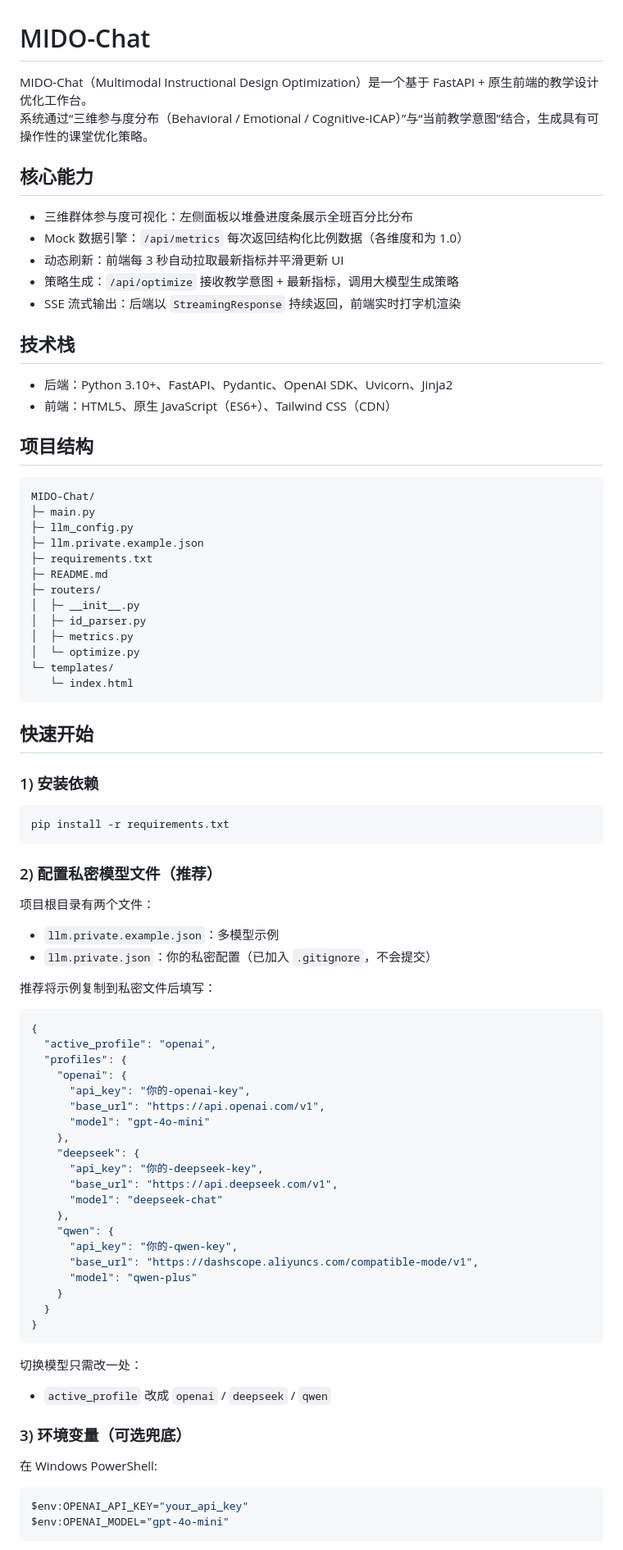
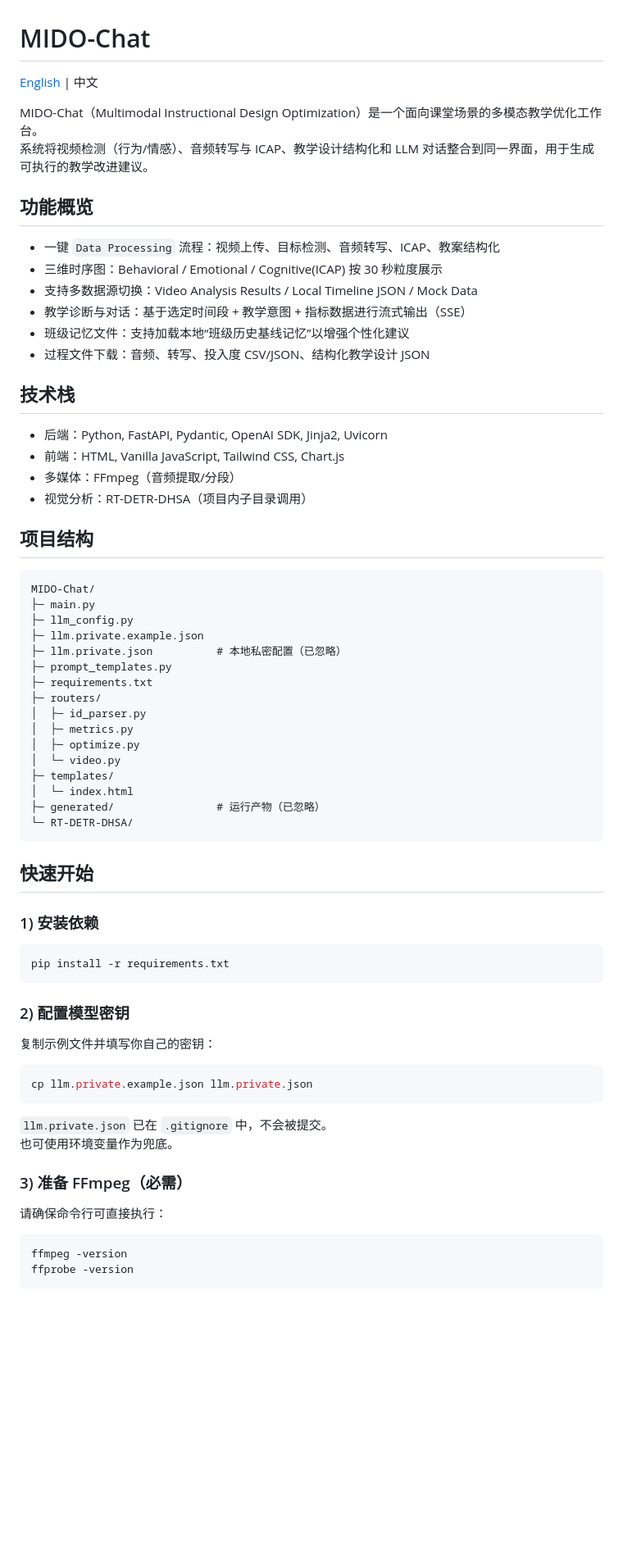
Before and after one commit to fyf1439610997/MIDO-Chat, a Markdown page: README.md, the part around one of its changes. Shown at 82% size. Drawn GitHub-style; blank space fills up the shorter version.

````diff
--- a/README.md
+++ b/README.md
@@ -1,20 +1,25 @@
 # MIDO-Chat
 
-MIDO-Chat（Multimodal Instructional Design Optimization）是一个基于 FastAPI + 原生前端的教学设计优化工作台。
-系统通过“三维参与度分布（Behavioral / Emotional / Cognitive-ICAP）”与“当前教学意图”结合，生成具有可操作性的课堂优化策略。
+[English](./README_EN.md) | 中文
 
-## 核心能力
+MIDO-Chat（Multimodal Instructional Design Optimization）是一个面向课堂场景的多模态教学优化工作台。
+系统将视频检测（行为/情感）、音频转写与 ICAP、教学设计结构化和 LLM 对话整合到同一界面，用于生成可执行的教学改进建议。
 
-- 三维群体参与度可视化：左侧面板以堆叠进度条展示全班百分比分布
-- Mock 数据引擎：`/api/metrics` 每次返回结构化比例数据（各维度和为 1.0）
-- 动态刷新：前端每 3 秒自动拉取最新指标并平滑更新 UI
-- 策略生成：`/api/optimize` 接收教学意图 + 最新指标，调用大模型生成策略
-- SSE 流式输出：后端以 `StreamingResponse` 持续返回，前端实时打字机渲染
+## 功能概览
+
+- 一键 `Data Processing` 流程：视频上传、目标检测、音频转写、ICAP、教案结构化
+- 三维时序图：Behavioral / Emotional / Cognitive(ICAP) 按 30 秒粒度展示
+- 支持多数据源切换：Video Analysis Results / Local Timeline JSON / Mock Data
+- 教学诊断与对话：基于选定时间段 + 教学意图 + 指标数据进行流式输出（SSE）
+- 班级记忆文件：支持加载本地“班级历史基线记忆”以增强个性化建议
+- 过程文件下载：音频、转写、投入度 CSV/JSON、结构化教学设计 JSON
 
 ## 技术栈
 
-- 后端：Python 3.10+、FastAPI、Pydantic、OpenAI SDK、Uvicorn、Jinja2
-- 前端：HTML5、原生 JavaScript（ES6+）、Tailwind CSS（CDN）
+- 后端：Python, FastAPI, Pydantic, OpenAI SDK, Jinja2, Uvicorn
+- 前端：HTML, Vanilla JavaScript, Tailwind CSS, Chart.js
+- 多媒体：FFmpeg（音频提取/分段）
+- 视觉分析：RT-DETR-DHSA（项目内子目录调用）
 
 ## 项目结构
 
@@ -23,15 +28,18 @@ MIDO-Chat/
 ├─ main.py
 ├─ llm_config.py
 ├─ llm.private.example.json
+├─ llm.private.json          # 本地私密配置（已忽略）
+├─ prompt_templates.py
 ├─ requirements.txt
-├─ README.md
 ├─ routers/
-│  ├─ __init__.py
 │  ├─ id_parser.py
 │  ├─ metrics.py
-│  └─ optimize.py
-└─ templates/
-   └─ index.html
+│  ├─ optimize.py
+│  └─ video.py
+├─ templates/
+│  └─ index.html
+├─ generated/                # 运行产物（已忽略）
+└─ RT-DETR-DHSA/
 ```
 
 ## 快速开始
@@ -42,47 +50,22 @@ MIDO-Chat/
 pip install -r requirements.txt
 ```
 
-### 2) 配置私密模型文件（推荐）
+### 2) 配置模型密钥
 
-项目根目录有两个文件：
+复制示例文件并填写你自己的密钥：
 
-- `llm.private.example.json`：多模型示例
-- `llm.private.json`：你的私密配置（已加入 `.gitignore`，不会提交）
-
-推荐将示例复制到私密文件后填写：
-
-```json
-{
-  "active_profile": "openai",
-  "profiles": {
-    "openai": {
-      "api_key": "你的-openai-key",
-      "base_url": "https://api.openai.com/v1",
-      "model": "gpt-4o-mini"
-    },
-    "deepseek": {
-      "api_key": "你的-deepseek-key",
-      "base_url": "https://api.deepseek.com/v1",
-      "model": "deepseek-chat"
-    },
-    "qwen": {
-      "api_key": "你的-qwen-key",
-      "base_url": "https://dashscope.aliyuncs.com/compatible-mode/v1",
-      "model": "qwen-plus"
-    }
-  }
-}
+```bash
+cp llm.private.example.json llm.private.json
 ```
 
-切换模型只需改一处：
+`llm.private.json` 已在 `.gitignore` 中，不会被提交。
+也可使用环境变量作为兜底。
 
-- `active_profile` 改成 `openai` / `deepseek` / `qwen`
+### 3) 准备 FFmpeg（必需）
 
-### 3) 环境变量（可选兜底）
+请确保命令行可直接执行：
 
-在 Windows PowerShell:
-
-```powershell
-$env:OPENAI_API_KEY="your_api_key"
-$env:OPENAI_MODEL="gpt-4o-mini"
+```bash
+ffmpeg -version
+ffprobe -version
 ```
````
Also changed, not shown: other parts of README.md (+47 -90 lines), README_EN.md (added, +153 -0 lines).
